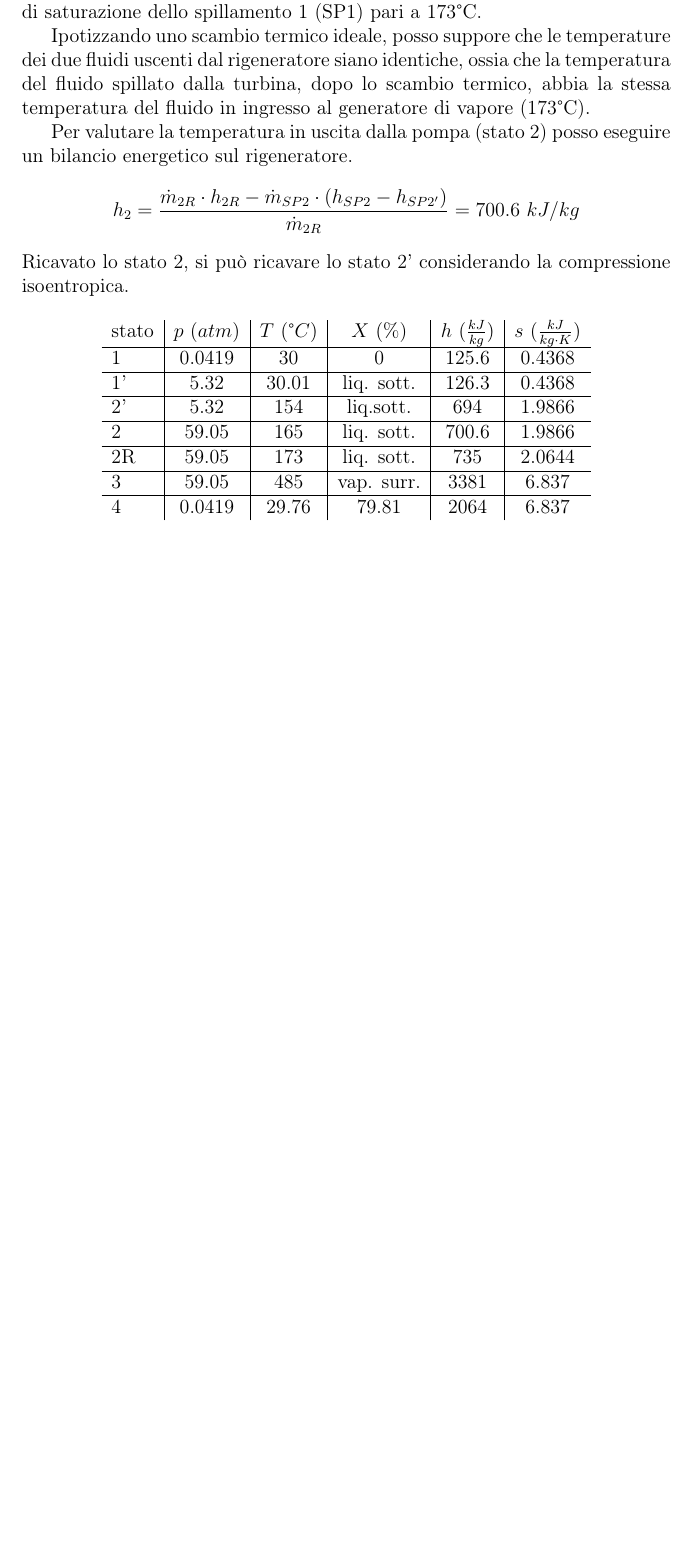
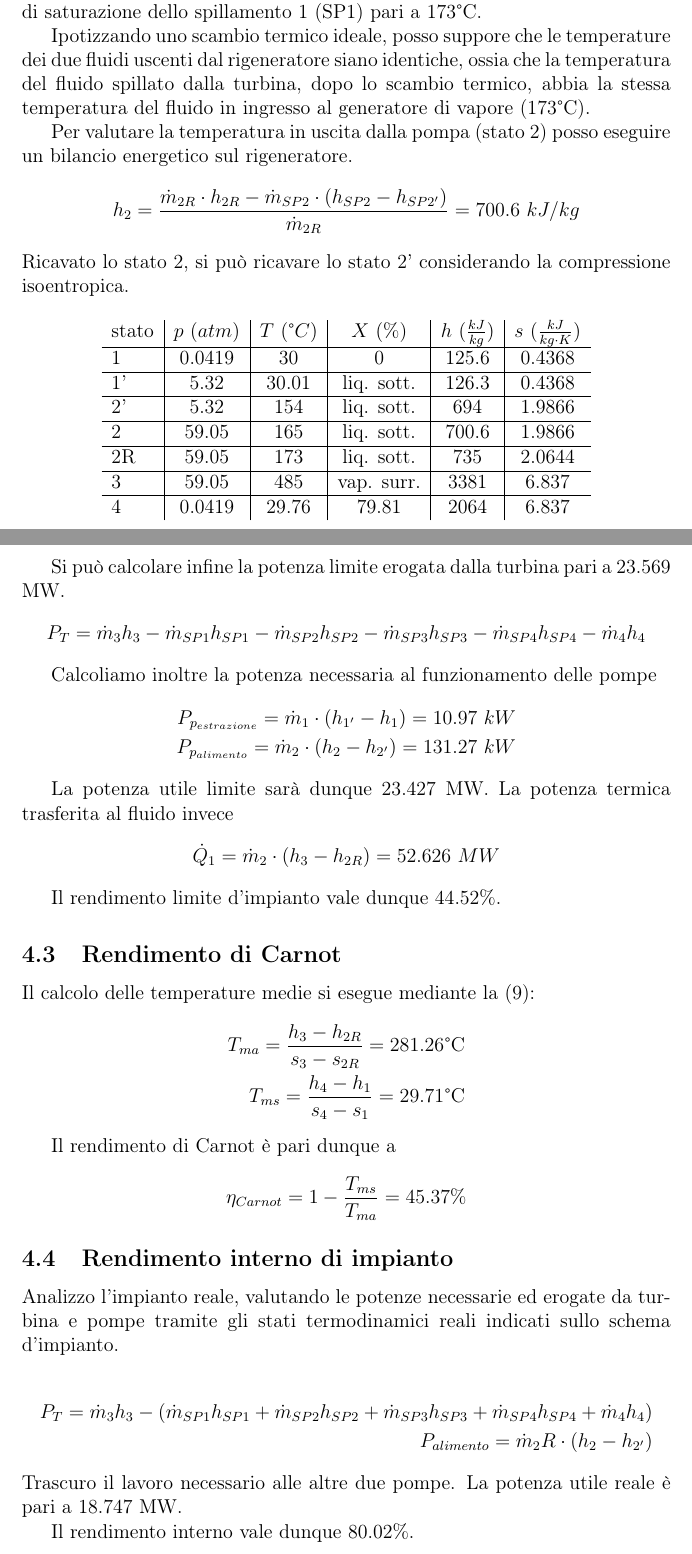
Before and after one commit to FlashNoob98/Programmi_Macchine, a LaTeX document (Esercizio_2/esercizio_2.tex, which reads Esercizio_2/impianto3.tex): part of page 10 of 10 before the commit and two parts of pages 10 and 11 of 11 after it, the two joined at a grey line, cut so that both start at the same text, the shorter picture padded with empty space. Compiled offline with pdfLaTeX.

Commit message:
rendimento interno

```diff
--- a/Esercizio_2/impianto3.tex
+++ b/Esercizio_2/impianto3.tex
@@ -52,10 +52,53 @@ Ricavato lo stato 2, si può ricavare lo stato 2' considerando la compressione i
         stato    & $p\ (atm)$ & $T\ (\text{°}C) $&$X\ (\%$)& $h\ (\frac{kJ}{kg})$  & $s\ (\frac{kJ}{kg\cdot K})$\\ \hline
         1   &        0.0419 &            30   &    0      & 125.6    &0.4368 \\ \hline     %uscita condensatore
         1'  &        5.32    &           30.01   &liq. sott.  & 126.3&0.4368 \\ \hline      %uscita pompa estrazione
-        2'  &          5.32  &         154&liq.sott.            &694&1.9866  \\ \hline      %ingresso pompa alimento
+        2'  &          5.32  &         154&liq. sott.           &694&1.9866  \\ \hline      %ingresso pompa alimento
         2   &          59.05&           165&liq. sott.      &700.6& 1.9866   \\ \hline      %uscita pompa alimento
         2R  &       59.05   &           173     &liq. sott. &  735  & 2.0644 \\ \hline      %ingresso caldaia
         3   &        59.05  &            485&  vap. surr.    &  3381 &6.837  \\ \hline      %ingresso turbina
         4   &        0.0419       &      29.76&     79.81 &    2064  &6.837                %uscita turbina
     \end{tabular}
 \end{center}
+
+Si può calcolare infine la potenza limite erogata dalla turbina pari a 23.569 MW.
+\begin{equation*}
+    P_T = \dot m_3 h_3 - \dot m_{SP1} h_{SP1} - \dot m_{SP2} h_{SP2} - \dot m_{SP3} h_{SP3} -\dot m_{SP4} h_{SP4} - \dot m_{4} h_4
+\end{equation*}
+
+Calcoliamo inoltre la potenza necessaria al funzionamento delle pompe
+\begin{align*}
+    P_{p_{estrazione}} = \dot m_1 \cdot (h_{1'} - h_1) = 10.97\ kW \\
+    P_{p_{alimento}} = \dot m_2 \cdot (h_2 - h_{2'} ) = 131.27\ kW
+\end{align*}
+
+La potenza utile limite sarà dunque 23.427 MW.
+La potenza termica trasferita al fluido invece
+\begin{equation*}
+    \dot Q_1 = \dot m_2 \cdot (h_3 - h_{2R}) = 52.626\ MW
+\end{equation*}
+
+Il rendimento limite d'impianto vale dunque 44.52\%.
+
+\subsection{Rendimento di Carnot}
+Il calcolo delle temperature medie si esegue mediante la \eqref{eq:T_ds}:
+\begin{align*}
+    T_{ma} = \frac{h_3-h_{2R}}{s_3-s_{2R}} = 281.26 \text{°C} \\
+    T_{ms} = \frac{h_4-h_1}{s_4-s_1} = 29.71 \text{°C}
+\end{align*}
+
+Il rendimento di Carnot è pari dunque a
+\begin{equation*}
+    \eta_{Carnot} = 1 - \frac{T_{ms}}{T_{ma}} = 45.37\%
+\end{equation*}
+
+\subsection{Rendimento interno di impianto}
+Analizzo l'impianto reale, valutando le potenze necessarie ed erogate da turbina e pompe tramite gli stati termodinamici reali indicati sullo schema d'impianto.
+
+\begin{align*}
+    P_T = \dot m_3 h_3 - (\dot m_{SP1}h_{SP1}+ \dot m_{SP2}h_{SP2}+ \dot m_{SP3}h_{SP3}+ \dot m_{SP4}h_{SP4}+ \dot m_4h_4) \\
+    P_{alimento} = \dot m_2R \cdot (h_2 - h_{2'})
+\end{align*}
+Trascuro il lavoro necessario alle altre due pompe.
+La potenza utile reale è pari a 18.747 MW.
+
+Il rendimento interno vale dunque 80.02\%.
```
Also changed, not shown: Esercizio_2/esercizio_2.pdf.
